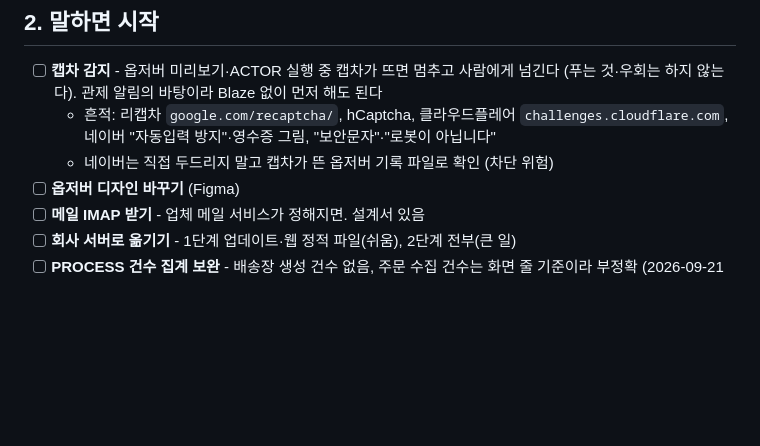
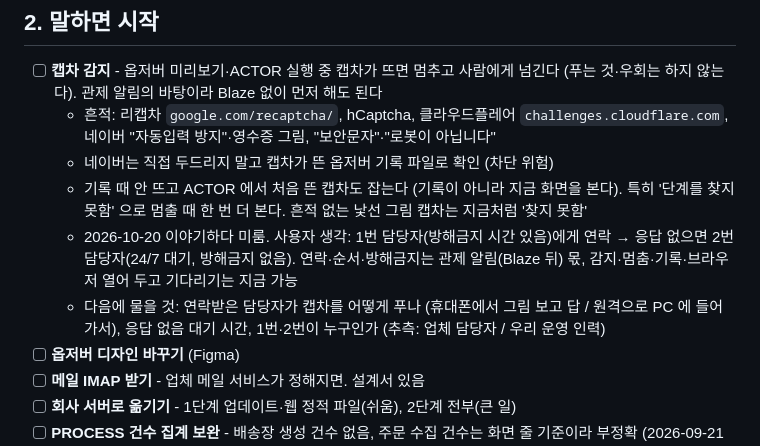
Before and after one commit to TE-JA-VA/RPA, a Markdown page: docs/TODO.md, the part around the change. Drawn GitHub-style; blank space fills up the shorter version.

Commit message:
TODO: 캡차 감지 이야기 (담당자 1·2번 연락 생각, 다음에 물을 것) - 미룸
Co-Authored-By: Claude Opus 5.5 <noreply@anthropic.com>

```diff
--- a/docs/TODO.md
+++ b/docs/TODO.md
@@ -27,6 +27,9 @@
 - [ ] **캡차 감지** - 옵저버 미리보기·ACTOR 실행 중 캡차가 뜨면 멈추고 사람에게 넘긴다 (푸는 것·우회는 하지 않는다). 관제 알림의 바탕이라 Blaze 없이 먼저 해도 된다
   - 흔적: 리캡차 `google.com/recaptcha/`, hCaptcha, 클라우드플레어 `challenges.cloudflare.com`, 네이버 "자동입력 방지"·영수증 그림, "보안문자"·"로봇이 아닙니다"
   - 네이버는 직접 두드리지 말고 캡차가 뜬 옵저버 기록 파일로 확인 (차단 위험)
+  - 기록 때 안 뜨고 ACTOR 에서 처음 뜬 캡차도 잡는다 (기록이 아니라 지금 화면을 본다). 특히 '단계를 찾지 못함' 으로 멈출 때 한 번 더 본다. 흔적 없는 낯선 그림 캡차는 지금처럼 '찾지 못함'
+  - 2026-10-20 이야기하다 미룸. 사용자 생각: 1번 담당자(방해금지 시간 있음)에게 연락 → 응답 없으면 2번 담당자(24/7 대기, 방해금지 없음). 연락·순서·방해금지는 관제 알림(Blaze 뒤) 몫, 감지·멈춤·기록·브라우저 열어 두고 기다리기는 지금 가능
+  - 다음에 물을 것: 연락받은 담당자가 캡차를 어떻게 푸나 (휴대폰에서 그림 보고 답 / 원격으로 PC 에 들어가서), 응답 없음 대기 시간, 1번·2번이 누구인가 (추측: 업체 담당자 / 우리 운영 인력)
 - [ ] **옵저버 디자인 바꾸기** (Figma)
 - [ ] **메일 IMAP 받기** - 업체 메일 서비스가 정해지면. 설계서 있음
 - [ ] **회사 서버로 옮기기** - 1단계 업데이트·웹 정적 파일(쉬움), 2단계 전부(큰 일)
```
